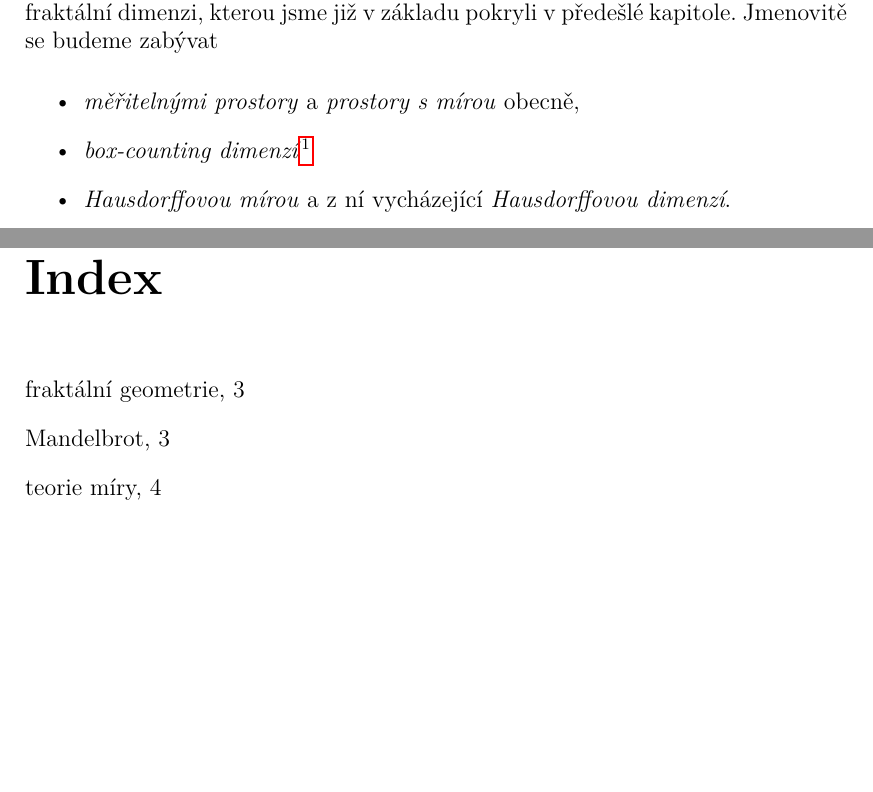
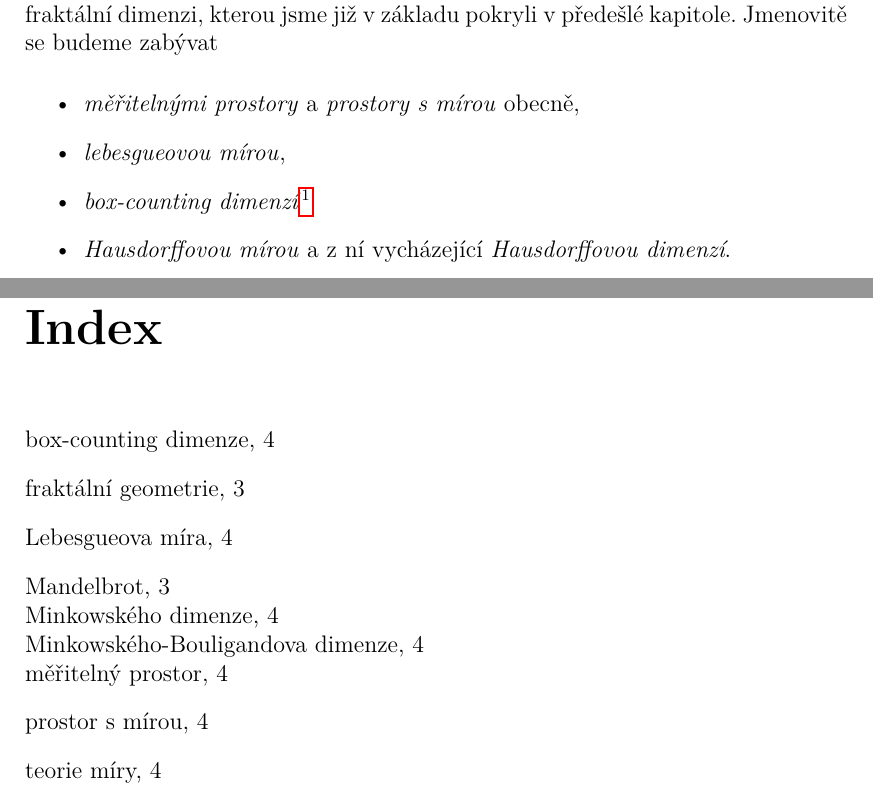
Before and after one commit to D4vEOFF/Fractal-Geometry-For-Experienced-Amateurs, a LaTeX thesis (Thesis/diploma-thesis.tex, which reads Thesis/02-mira/ch02-teorie-miry-a-dimenze.tex): two parts of pages 8 and 15 of 15, joined at a grey line, cut so that both start at the same text, the shorter picture padded with empty space. Compiled offline with pdfLaTeX.

Commit message:
Upraven úvodní odstavec ch02

```diff
--- a/Thesis/02-mira/ch02-teorie-miry-a-dimenze.tex
+++ b/Thesis/02-mira/ch02-teorie-miry-a-dimenze.tex
@@ -4,8 +4,9 @@ V této kapitole se budeme nyní věnovat fraktálům a jim příbuzným zálež
 
 Ačkoliv leckterý čtenář by se s~poskytnutým vysvětlením jistě spokojil,~jiný by mohl namítat,~že jsme řadu věcí vynechali. A měl by jistě pravdu. Proto se v~této kapitole budeme věnovat některým záležitostem z tzv. \emph{teorie míry}\index{teorie míry},~která je v~tomto ohledu klíčová a poskytne nám nástroje pro měření fraktálních útvarů,~jejichž geometrie často přesahuje možnosti klasické "eukleidovské analýzy". \emph{Míra} pro nás představuje zobecnění pojmů jako je \emph{délka,~obsah} a \emph{objem},~které známe ze školní geometrie. Na jejím základě pak budeme schopni detailněji prozkoumat fraktální dimenzi,~kterou jsme již v~základu pokryli v~předešlé kapitole. Jmenovitě se budeme zabývat
 \begin{itemize}
-    \item \emph{měřitelnými prostory} a \emph{prostory s mírou} obecně,
-    \item \emph{box-counting dimenzí}\footnote{Též ji lze nalézt pod~názvem \emph{Minkowského dimenze} nebo \emph{Minkowského-Bouligandova dimenze}. Je pojmenována po polském matematikovi \name{Hermannovi Minkowském} (1864--1909) a francouzském matematikovi \name{Georgesovi Bouligandovi} (1889--1979).}
+    \item \emph{měřitelnými prostory}\index{měřitelný prostor} a \emph{prostory s mírou}\index{prostor s mírou} obecně,
+    \item \emph{lebesgueovou mírou}\index{Lebesgueova míra},
+    \item \emph{box-counting dimenzí}\index{box-counting dimenze}\footnote{Též ji lze nalézt pod~názvem \emph{Minkowského dimenze}\index{Minkowského dimenze} nebo \emph{Minkowského-Bouligandova dimenze}\index{Minkowského-Bouligandova dimenze}. Je pojmenována po polském matematikovi \name{Hermannovi Minkowském} (1864--1909) a francouzském matematikovi \name{Georgesovi Bouligandovi} (1889--1979).}
     \item \emph{Hausdorffovou mírou} a z ní vycházející \emph{Hausdorffovou dimenzí}.
 \end{itemize}
 
```
Also changed, not shown: Thesis/diploma-thesis.pdf, Thesis/02-mira/ch02-teorie-miry-a-dimenze.tex (2 more changed lines).
